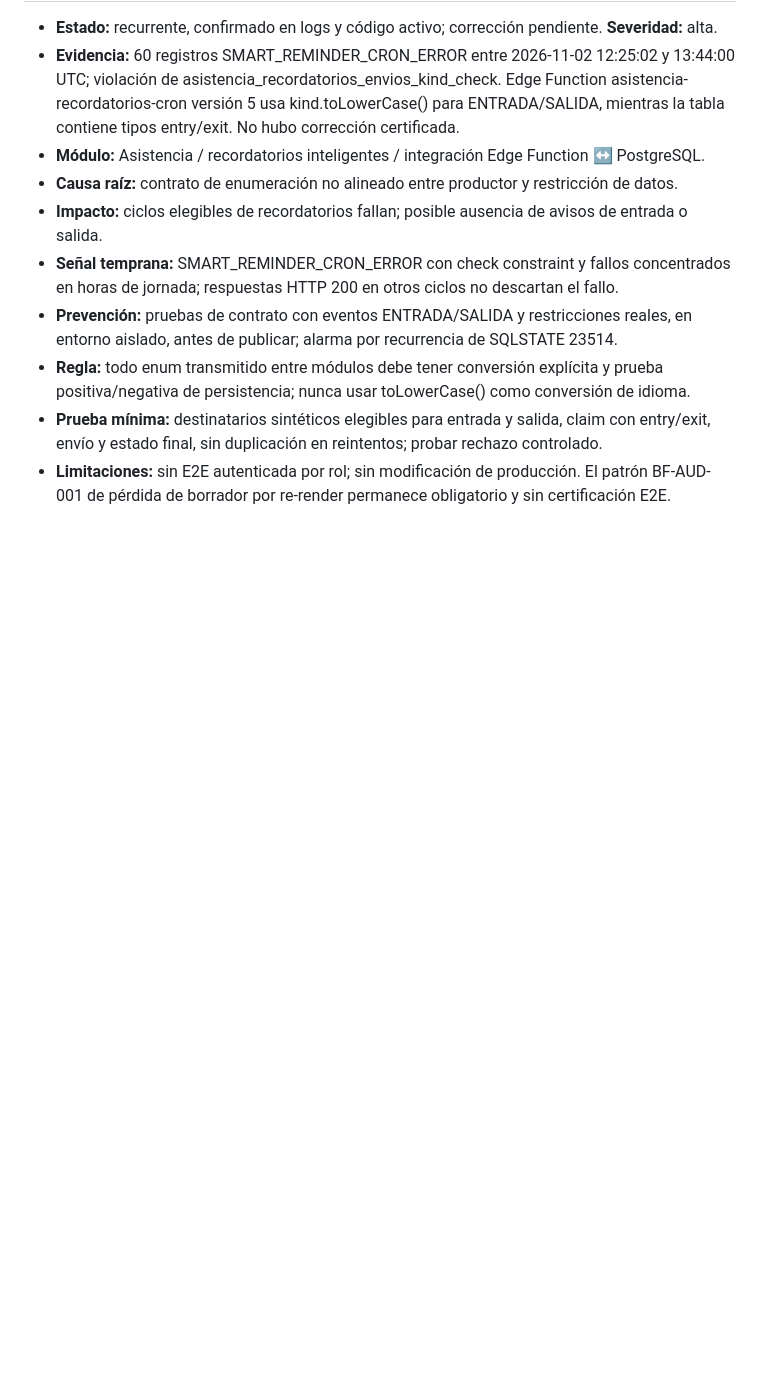
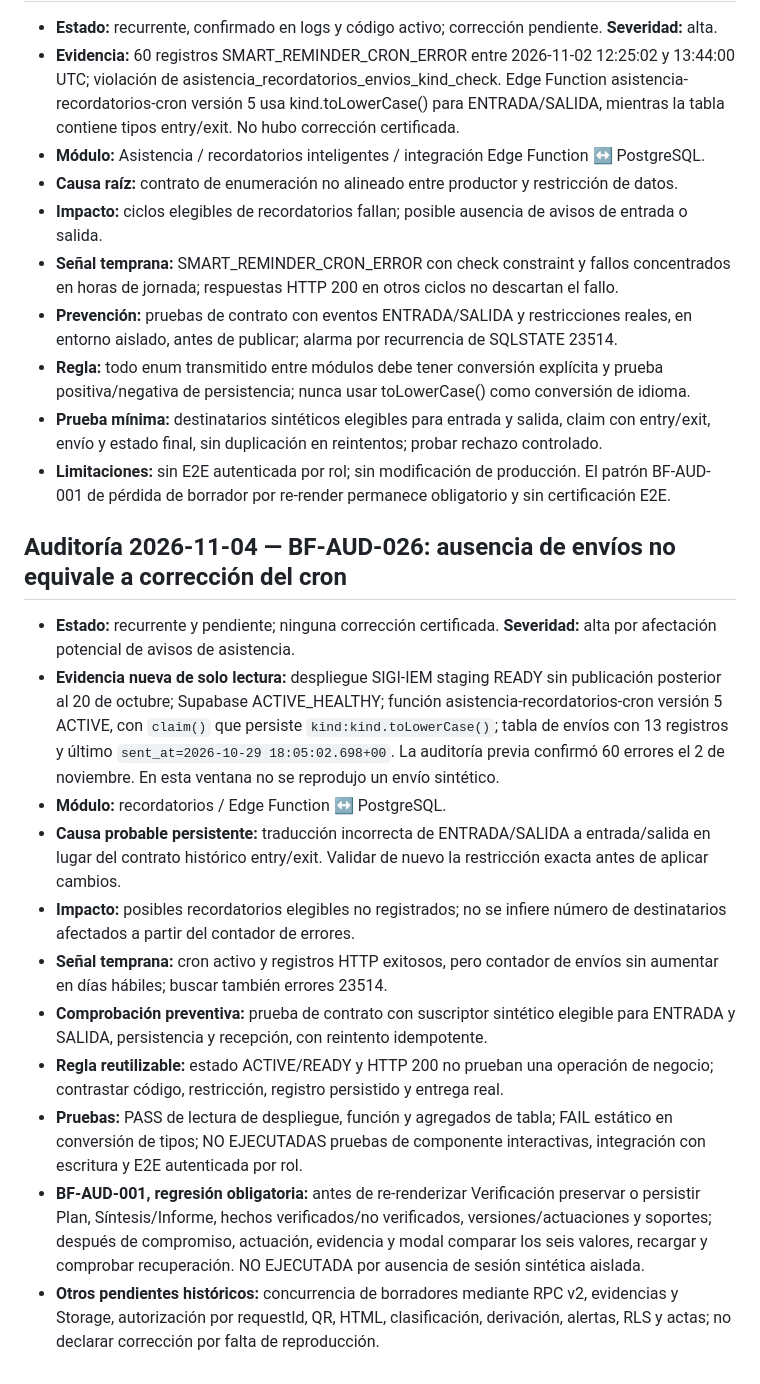
Before and after one commit to carlosandresruales-max/BITACORA-FORMATIVA-, a Markdown page: AUDIT_LEARNING.md, the part around the change. Rendered like a GitHub page; blank space fills up the shorter version.

Commit message:
audit: documentar revisión SIGI-IEM 2026-11-04 y BF-AUD-026

```diff
--- a/AUDIT_LEARNING.md
+++ b/AUDIT_LEARNING.md
@@ -335,3 +335,17 @@ Cada nuevo fallo debe registrar como mínimo: síntoma, módulo, severidad, caus
 - **Regla:** todo enum transmitido entre módulos debe tener conversión explícita y prueba positiva/negativa de persistencia; nunca usar toLowerCase() como conversión de idioma.
 - **Prueba mínima:** destinatarios sintéticos elegibles para entrada y salida, claim con entry/exit, envío y estado final, sin duplicación en reintentos; probar rechazo controlado.
 - **Limitaciones:** sin E2E autenticada por rol; sin modificación de producción. El patrón BF-AUD-001 de pérdida de borrador por re-render permanece obligatorio y sin certificación E2E.
+
+
+## Auditoría 2026-11-04 — BF-AUD-026: ausencia de envíos no equivale a corrección del cron
+- **Estado:** recurrente y pendiente; ninguna corrección certificada. **Severidad:** alta por afectación potencial de avisos de asistencia.
+- **Evidencia nueva de solo lectura:** despliegue SIGI-IEM staging READY sin publicación posterior al 20 de octubre; Supabase ACTIVE_HEALTHY; función asistencia-recordatorios-cron versión 5 ACTIVE, con `claim()` que persiste `kind:kind.toLowerCase()`; tabla de envíos con 13 registros y último `sent_at=2026-10-29 18:05:02.698+00`. La auditoría previa confirmó 60 errores el 2 de noviembre. En esta ventana no se reprodujo un envío sintético.
+- **Módulo:** recordatorios / Edge Function ↔ PostgreSQL.
+- **Causa probable persistente:** traducción incorrecta de ENTRADA/SALIDA a entrada/salida en lugar del contrato histórico entry/exit. Validar de nuevo la restricción exacta antes de aplicar cambios.
+- **Impacto:** posibles recordatorios elegibles no registrados; no se infiere número de destinatarios afectados a partir del contador de errores.
+- **Señal temprana:** cron activo y registros HTTP exitosos, pero contador de envíos sin aumentar en días hábiles; buscar también errores 23514.
+- **Comprobación preventiva:** prueba de contrato con suscriptor sintético elegible para ENTRADA y SALIDA, persistencia y recepción, con reintento idempotente.
+- **Regla reutilizable:** estado ACTIVE/READY y HTTP 200 no prueban una operación de negocio; contrastar código, restricción, registro persistido y entrega real.
+- **Pruebas:** PASS de lectura de despliegue, función y agregados de tabla; FAIL estático en conversión de tipos; NO EJECUTADAS pruebas de componente interactivas, integración con escritura y E2E autenticada por rol.
+- **BF-AUD-001, regresión obligatoria:** antes de re-renderizar Verificación preservar o persistir Plan, Síntesis/Informe, hechos verificados/no verificados, versiones/actuaciones y soportes; después de compromiso, actuación, evidencia y modal comparar los seis valores, recargar y comprobar recuperación. NO EJECUTADA por ausencia de sesión sintética aislada.
+- **Otros pendientes históricos:** concurrencia de borradores mediante RPC v2, evidencias y Storage, autorización por requestId, QR, HTML, clasificación, derivación, alertas, RLS y actas; no declarar corrección por falta de reproducción.
```
